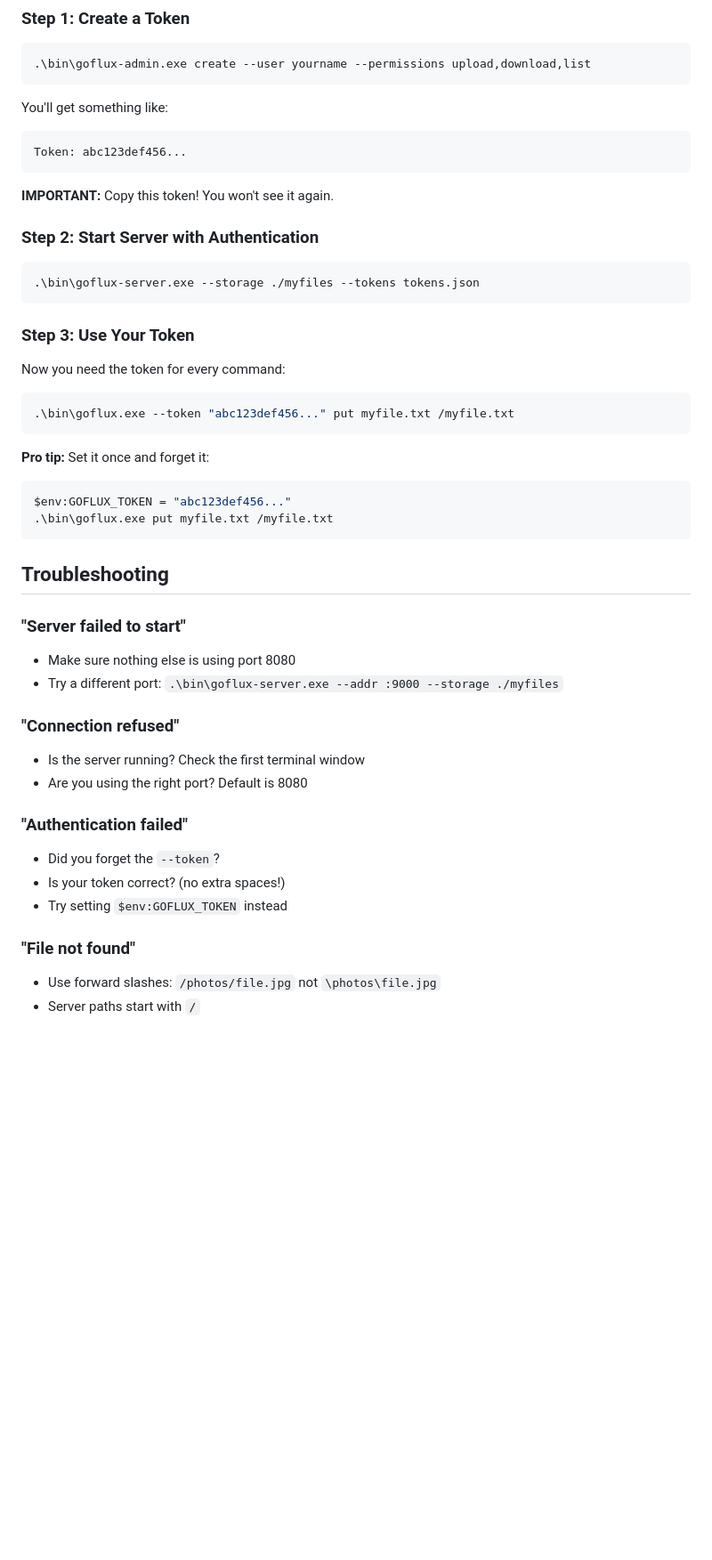
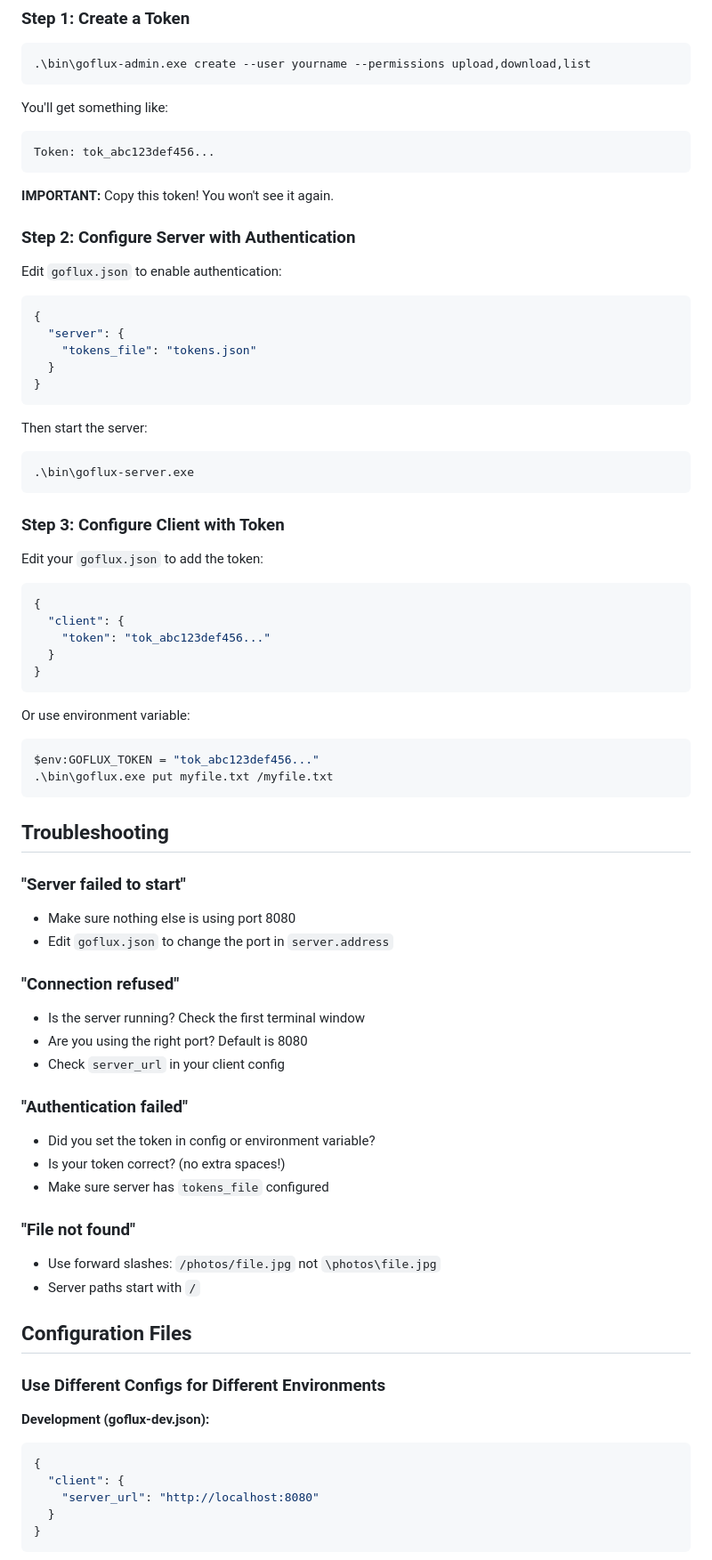
Before and after one commit to 0xRepo-Source/goflux, a Markdown page: docs/GETTING_STARTED.md, the part around the change printed below. Shown: that part at 89% size. GitHub-like rendering; blank space fills up the shorter version.

````diff
--- a/docs/GETTING_STARTED.md
+++ b/docs/GETTING_STARTED.md
@@ -123,28 +125,45 @@ Want to require passwords? Here's how:
 
 You'll get something like:
 ```
-Token: abc123def456...
+Token: tok_abc123def456...
 ```
 
 **IMPORTANT:** Copy this token! You won't see it again.
 
-### Step 2: Start Server with Authentication
+### Step 2: Configure Server with Authentication
+
+Edit `goflux.json` to enable authentication:
+
+```json
+{
+  "server": {
+    "tokens_file": "tokens.json"
+  }
+}
+```
+
+Then start the server:
 
 ```bash
-.\bin\goflux-server.exe --storage ./myfiles --tokens tokens.json
+.\bin\goflux-server.exe
 ```
 
-### Step 3: Use Your Token
+### Step 3: Configure Client with Token
 
-Now you need the token for every command:
+Edit your `goflux.json` to add the token:
+
+```json
+{
+  "client": {
+    "token": "tok_abc123def456..."
+  }
+}
+```
+
+Or use environment variable:
 
 ```bash
-.\bin\goflux.exe --token "abc123def456..." put myfile.txt /myfile.txt
-```
-
-**Pro tip:** Set it once and forget it:
-```bash
-$env:GOFLUX_TOKEN = "abc123def456..."
+$env:GOFLUX_TOKEN = "tok_abc123def456..."
 .\bin\goflux.exe put myfile.txt /myfile.txt
 ```
 
@@ -152,17 +171,32 @@ $env:GOFLUX_TOKEN = "abc123def456..."
 
 ### "Server failed to start"
 - Make sure nothing else is using port 8080
-- Try a different port: `.\bin\goflux-server.exe --addr :9000 --storage ./myfiles`
+- Edit `goflux.json` to change the port in `server.address`
 
 ### "Connection refused"
 - Is the server running? Check the first terminal window
 - Are you using the right port? Default is 8080
+- Check `server_url` in your client config
 
 ### "Authentication failed"
-- Did you forget the `--token`?
+- Did you set the token in config or environment variable?
 - Is your token correct? (no extra spaces!)
-- Try setting `$env:GOFLUX_TOKEN` instead
+- Make sure server has `tokens_file` configured
 
 ### "File not found"
 - Use forward slashes: `/photos/file.jpg` not `\photos\file.jpg`
 - Server paths start with `/`
+
+## Configuration Files
+
+### Use Different Configs for Different Environments
+
+**Development (goflux-dev.json):**
+```json
+{
+  "client": {
+    "server_url": "http://localhost:8080"
+  }
+}
+```
+
````
Also changed, not shown: other parts of docs/GETTING_STARTED.md (+23 -4 lines), docs/AUTHENTICATION.md (+21 -6 lines), docs/CONFIGURATION.md (+37 -15 lines).
